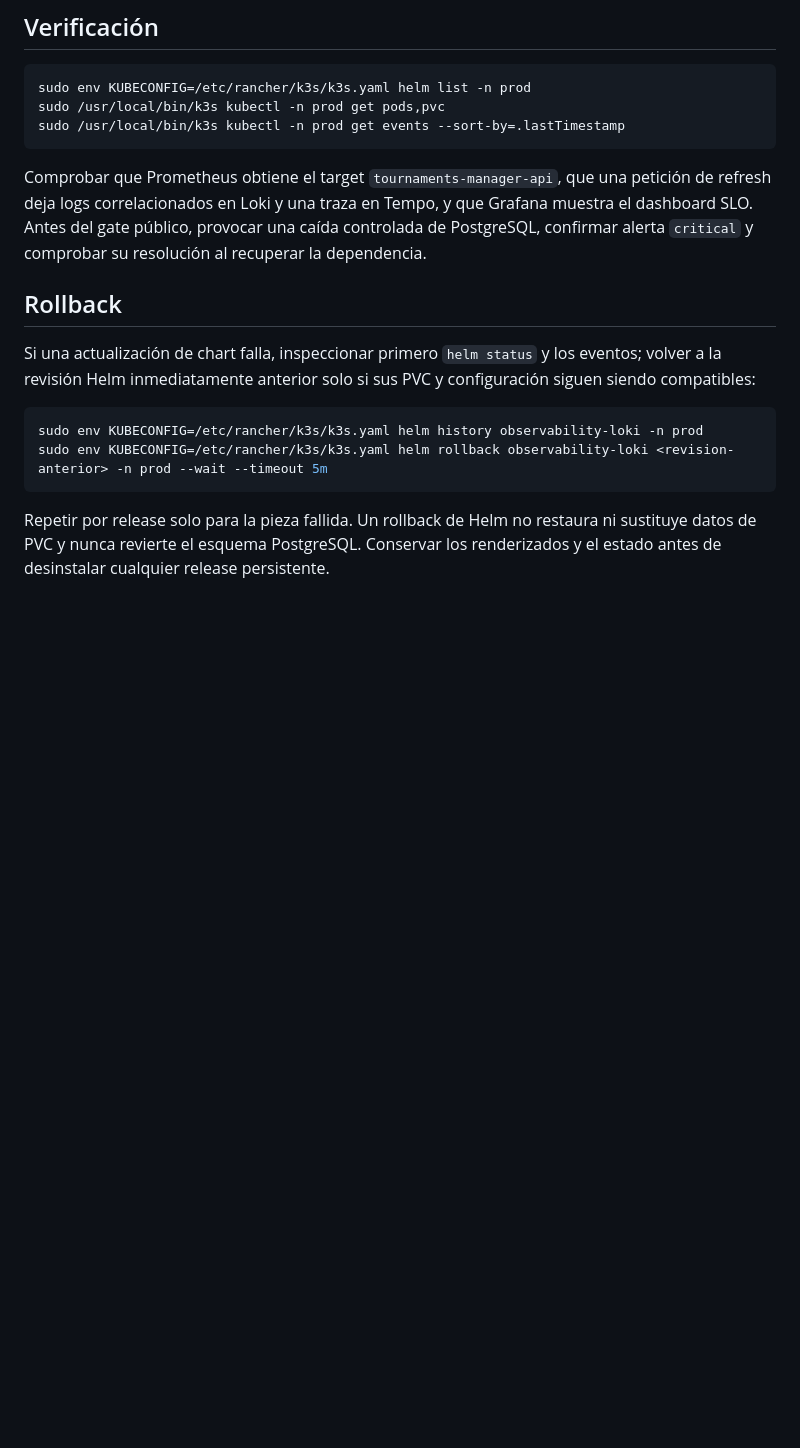
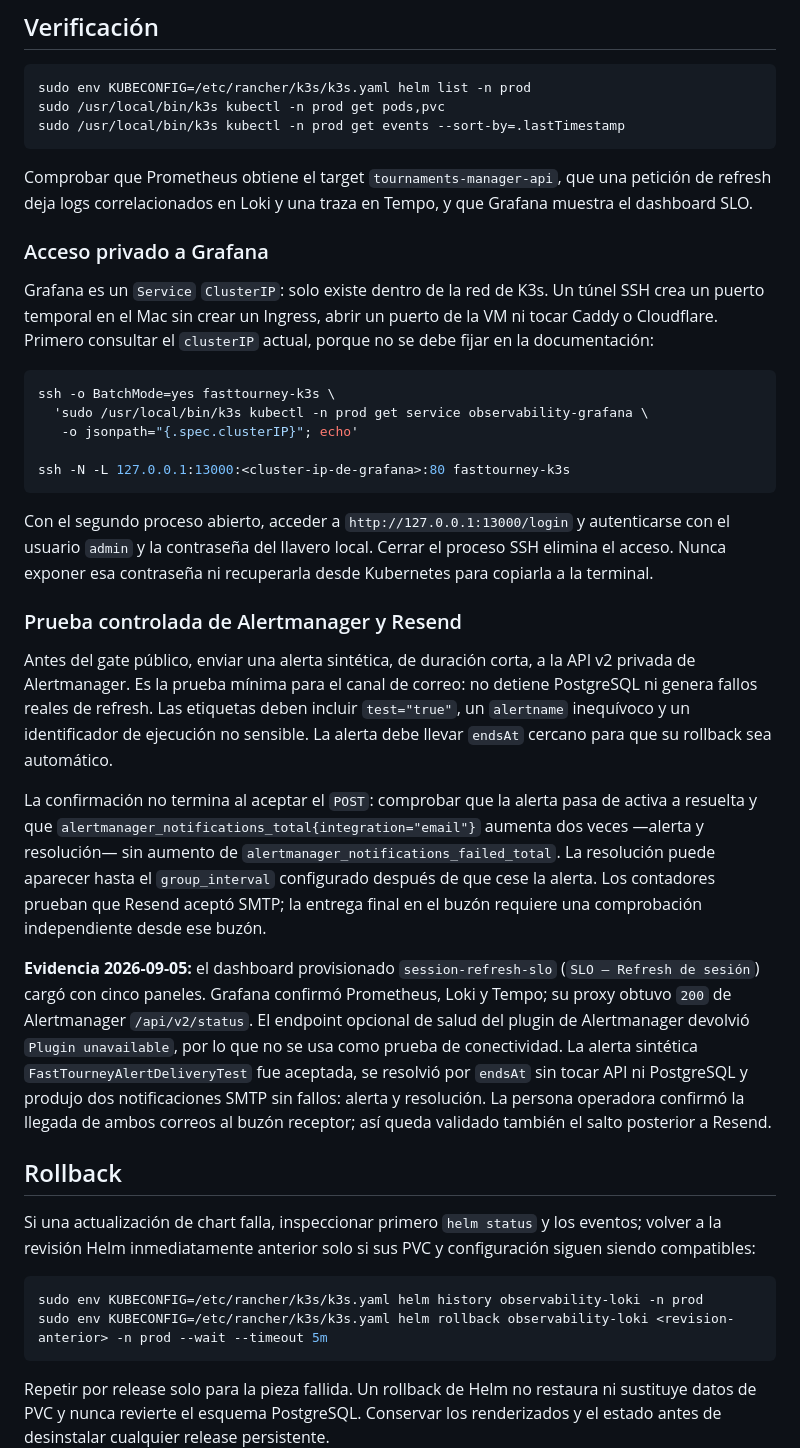
Before and after one commit to joseantoniogarciay/TournamentsManager, a Markdown page: docs/runbooks/k3s-observability.md, the part around the change. GitHub-like rendering; blank space fills up the shorter version.

Commit message:
docs(ops): record K3s observability validation

````diff
--- a/docs/runbooks/k3s-observability.md
+++ b/docs/runbooks/k3s-observability.md
@@ -90,9 +90,55 @@ sudo /usr/local/bin/k3s kubectl -n prod get events --sort-by=.lastTimestamp
 
 Comprobar que Prometheus obtiene el target `tournaments-manager-api`, que una
 petición de refresh deja logs correlacionados en Loki y una traza en Tempo, y
-que Grafana muestra el dashboard SLO. Antes del gate público, provocar una
-caída controlada de PostgreSQL, confirmar alerta `critical` y comprobar su
-resolución al recuperar la dependencia.
+que Grafana muestra el dashboard SLO.
+
+### Acceso privado a Grafana
+
+Grafana es un `Service` `ClusterIP`: solo existe dentro de la red de K3s. Un
+túnel SSH crea un puerto temporal en el Mac sin crear un Ingress, abrir un
+puerto de la VM ni tocar Caddy o Cloudflare. Primero consultar el `clusterIP`
+actual, porque no se debe fijar en la documentación:
+
+```sh
+ssh -o BatchMode=yes fasttourney-k3s \
+  'sudo /usr/local/bin/k3s kubectl -n prod get service observability-grafana \
+   -o jsonpath="{.spec.clusterIP}"; echo'
+
+ssh -N -L 127.0.0.1:13000:<cluster-ip-de-grafana>:80 fasttourney-k3s
+```
+
+Con el segundo proceso abierto, acceder a `http://127.0.0.1:13000/login` y
+autenticarse con el usuario `admin` y la contraseña del llavero local. Cerrar
+el proceso SSH elimina el acceso. Nunca exponer esa contraseña ni recuperarla
+desde Kubernetes para copiarla a la terminal.
+
+### Prueba controlada de Alertmanager y Resend
+
+Antes del gate público, enviar una alerta sintética, de duración corta, a la
+API v2 privada de Alertmanager. Es la prueba mínima para el canal de correo:
+no detiene PostgreSQL ni genera fallos reales de refresh. Las etiquetas deben
+incluir `test="true"`, un `alertname` inequívoco y un identificador de ejecución
+no sensible. La alerta debe llevar `endsAt` cercano para que su rollback sea
+automático.
+
+La confirmación no termina al aceptar el `POST`: comprobar que la alerta pasa
+de activa a resuelta y que `alertmanager_notifications_total{integration="email"}`
+aumenta dos veces —alerta y resolución— sin aumento de
+`alertmanager_notifications_failed_total`. La resolución puede aparecer hasta
+el `group_interval` configurado después de que cese la alerta. Los contadores
+prueban que Resend aceptó SMTP; la entrega final en el buzón requiere una
+comprobación independiente desde ese buzón.
+
+**Evidencia 2026-09-05:** el dashboard provisionado `session-refresh-slo`
+(`SLO — Refresh de sesión`) cargó con cinco paneles. Grafana confirmó
+Prometheus, Loki y Tempo; su proxy obtuvo `200` de Alertmanager `/api/v2/status`.
+El endpoint opcional de salud del plugin de Alertmanager devolvió
+`Plugin unavailable`, por lo que no se usa como prueba de conectividad. La
+alerta sintética `FastTourneyAlertDeliveryTest` fue aceptada, se resolvió por
+`endsAt` sin tocar API ni PostgreSQL y produjo dos notificaciones SMTP sin
+fallos: alerta y resolución. La persona operadora confirmó la llegada de ambos
+correos al buzón receptor; así queda validado también el salto posterior a
+Resend.
 
 ## Rollback
 
````
Also changed, not shown: docs/operations/OBSERVABILITY.md (+10 -5 lines), docs/project/LEARNING.md (+12 -0 lines).
